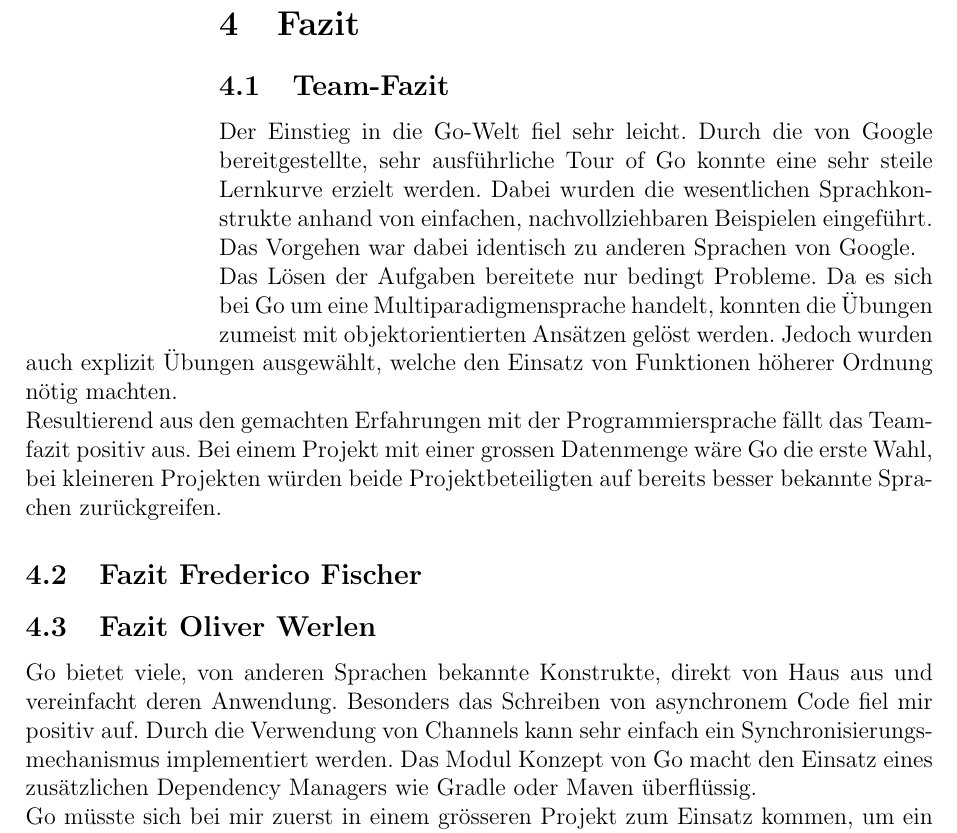
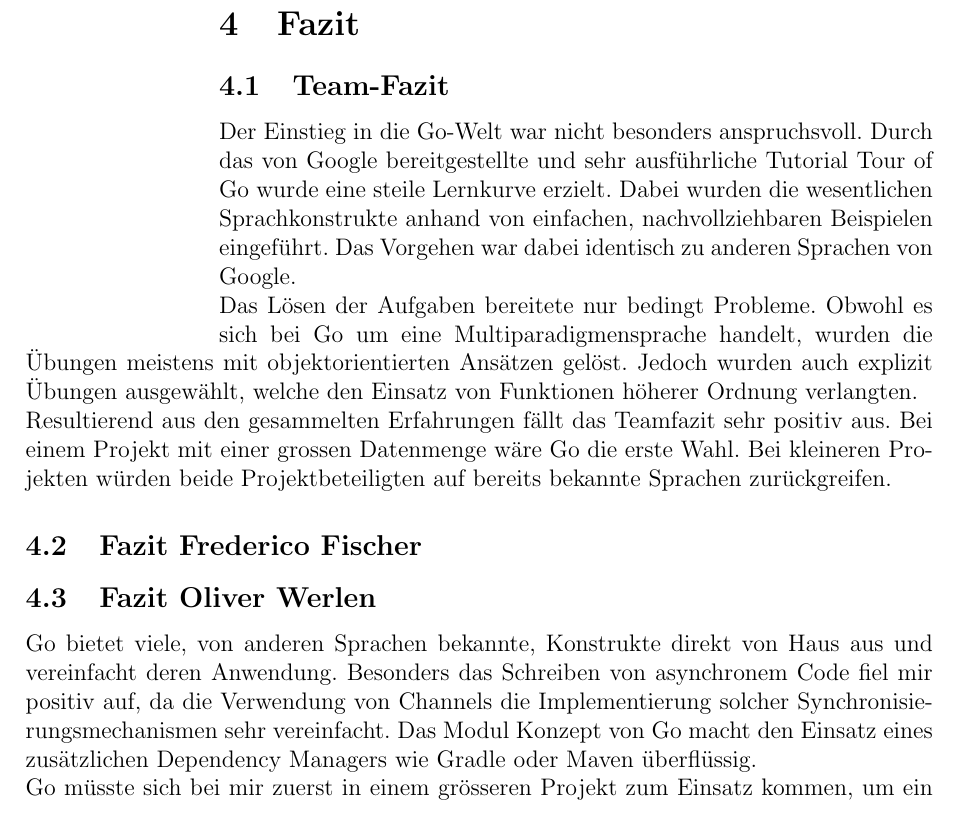
Before and after one commit to fredicinho/PCP_GOLANG, a LaTeX document (Doc/Doc.tex): part of page 5 of 5, cut so that both start at the same text. Compiled offline with pdfLaTeX.

Commit message:
Check gramatics of Fazit

```diff
--- a/Doc/Doc.tex
+++ b/Doc/Doc.tex
@@ -146,13 +146,13 @@ Im Beispiel wird auf ein lokales Modul zugegriffen. Hierzu wird ein replace des
 
 \section{Fazit}
 \subsection{Team-Fazit}
-Der Einstieg in die Go-Welt fiel sehr leicht. Durch die von Google bereitgestellte, sehr ausführliche Tour of Go konnte eine sehr steile Lernkurve erzielt werden. Dabei wurden die wesentlichen Sprachkonstrukte anhand von einfachen, nachvollziehbaren Beispielen eingeführt. Das Vorgehen war dabei identisch zu anderen Sprachen von Google. \\Das Lösen der Aufgaben bereitete nur bedingt Probleme. Da es sich bei Go um eine Multiparadigmensprache handelt, konnten die Übungen zumeist mit objektorientierten Ansätzen gelöst werden. Jedoch wurden auch explizit Übungen ausgewählt, welche den Einsatz von Funktionen höherer Ordnung nötig machten. \\
-Resultierend aus den gemachten Erfahrungen mit der Programmiersprache fällt das Teamfazit positiv aus. Bei einem Projekt mit einer grossen Datenmenge wäre Go die erste Wahl, bei kleineren Projekten würden beide Projektbeteiligten auf bereits besser bekannte Sprachen zurückgreifen.
+Der Einstieg in die Go-Welt war nicht besonders anspruchsvoll. Durch das von Google bereitgestellte und sehr ausführliche Tutorial Tour of Go wurde eine steile Lernkurve erzielt. Dabei wurden die wesentlichen Sprachkonstrukte anhand von einfachen, nachvollziehbaren Beispielen eingeführt. Das Vorgehen war dabei identisch zu anderen Sprachen von Google. \\Das Lösen der Aufgaben bereitete nur bedingt Probleme. Obwohl es sich bei Go um eine Multiparadigmensprache handelt, wurden die Übungen meistens mit objektorientierten Ansätzen gelöst. Jedoch wurden auch explizit Übungen ausgewählt, welche den Einsatz von Funktionen höherer Ordnung verlangten. \\
+Resultierend aus den gesammelten Erfahrungen fällt das Teamfazit sehr positiv aus. Bei einem Projekt mit einer grossen Datenmenge wäre Go die erste Wahl. Bei kleineren Projekten würden beide Projektbeteiligten auf bereits bekannte Sprachen zurückgreifen.
 
 \subsection{Fazit Frederico Fischer}
 
 \subsection{Fazit Oliver Werlen}
-Go bietet viele, von anderen Sprachen bekannte Konstrukte, direkt von Haus aus und vereinfacht deren Anwendung. Besonders das Schreiben von asynchronem Code fiel mir positiv auf. Durch die Verwendung von Channels kann sehr einfach ein Synchronisierungsmechanismus implementiert werden. Das Modul Konzept von Go macht den Einsatz eines zusätzlichen Dependency Managers wie Gradle oder Maven überflüssig. \\
+Go bietet viele, von anderen Sprachen bekannte, Konstrukte direkt von Haus aus und vereinfacht deren Anwendung. Besonders das Schreiben von asynchronem Code fiel mir positiv auf, da die Verwendung von Channels die Implementierung solcher Synchronisierungsmechanismen sehr vereinfacht. Das Modul Konzept von Go macht den Einsatz eines zusätzlichen Dependency Managers wie Gradle oder Maven überflüssig. \\
 Go müsste sich bei mir zuerst in einem grösseren Projekt zum Einsatz kommen, um ein abschliessendes Fazit geben zu können. Der erste Eindruck ist aber positiv.
 
 
```
